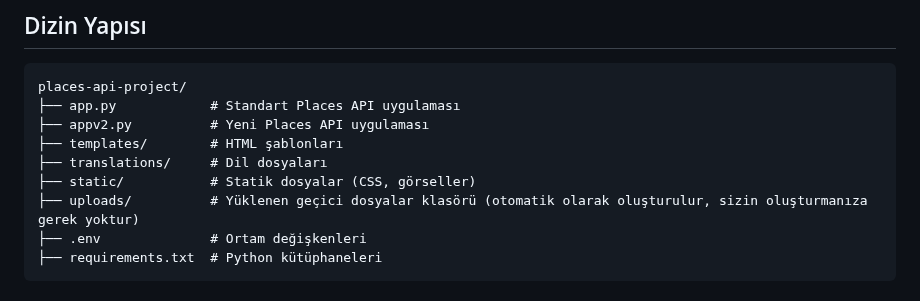
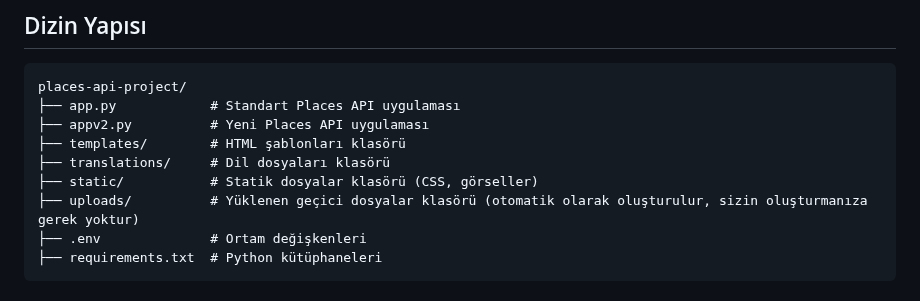
Before and after one commit to Turkalypse/konumify, a Markdown page: README.md, the part around the change. Rendered like a GitHub page.

```diff
--- a/README.md
+++ b/README.md
@@ -101,9 +101,9 @@ Bu projede aşağıdaki kütüphaneler gereklidir:
 places-api-project/
 ├── app.py            # Standart Places API uygulaması
 ├── appv2.py          # Yeni Places API uygulaması
-├── templates/        # HTML şablonları
-├── translations/     # Dil dosyaları
-├── static/           # Statik dosyalar (CSS, görseller)
+├── templates/        # HTML şablonları klasörü
+├── translations/     # Dil dosyaları klasörü
+├── static/           # Statik dosyalar klasörü (CSS, görseller)
 ├── uploads/          # Yüklenen geçici dosyalar klasörü (otomatik olarak oluşturulur, sizin oluşturmanıza gerek yoktur)
 ├── .env              # Ortam değişkenleri
 ├── requirements.txt  # Python kütüphaneleri
```
